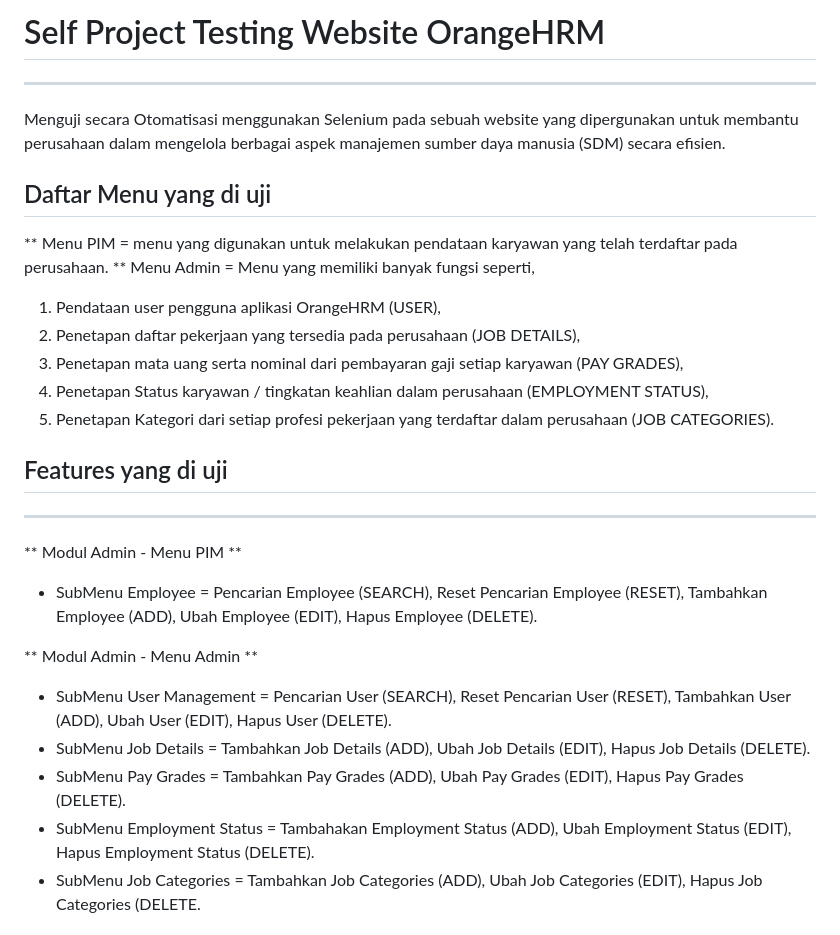
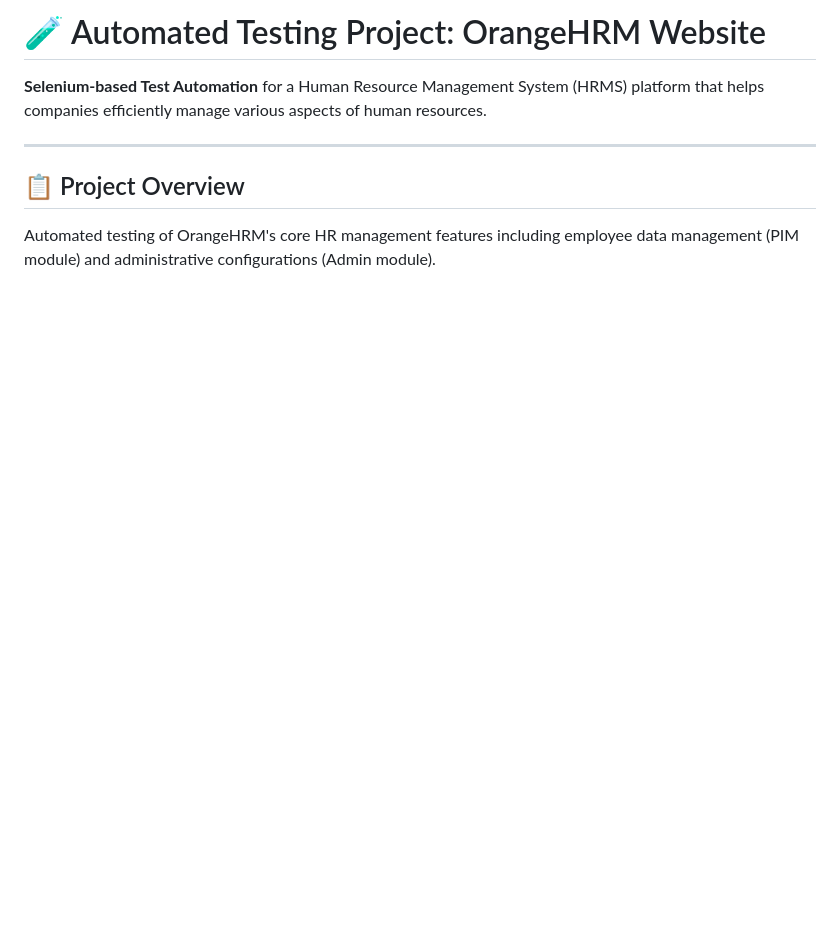
Before and after one commit to septian2410/SelfProject-Testing-WebsiteOrangeHRM-Selenium, a Markdown page: README.md, the part around one of its changes. GitHub-like rendering; blank space fills up the shorter version.

```diff
--- a/README.md
+++ b/README.md
@@ -1,25 +1,9 @@
-# Self Project Testing Website OrangeHRM
-------------------------
-Menguji secara Otomatisasi  menggunakan Selenium pada sebuah website yang dipergunakan untuk membantu perusahaan dalam mengelola berbagai aspek manajemen sumber daya manusia (SDM) secara efisien.
+# 🧪 Automated Testing Project: OrangeHRM Website
 
-## Daftar Menu yang di uji ##
-** Menu PIM = menu yang digunakan untuk melakukan pendataan karyawan yang telah terdaftar pada perusahaan.
-** Menu Admin = Menu yang memiliki banyak fungsi seperti,
-  1. Pendataan user pengguna aplikasi OrangeHRM (USER),
-  2. Penetapan daftar pekerjaan yang tersedia pada perusahaan (JOB DETAILS),
-  3. Penetapan mata uang serta nominal dari pembayaran gaji setiap karyawan (PAY GRADES),
-  4. Penetapan Status karyawan / tingkatan keahlian dalam perusahaan (EMPLOYMENT STATUS),
-  5. Penetapan Kategori dari setiap profesi pekerjaan yang terdaftar dalam perusahaan (JOB CATEGORIES).
+**Selenium-based Test Automation** for a Human Resource Management System (HRMS) platform that helps companies efficiently manage various aspects of human resources.
 
-## Features yang di uji
-------------------------
-** Modul Admin - Menu PIM **
-* SubMenu Employee = Pencarian Employee (SEARCH), Reset Pencarian Employee (RESET), Tambahkan Employee (ADD), Ubah Employee (EDIT), Hapus Employee (DELETE).
+---
 
-** Modul Admin - Menu Admin **
-* SubMenu User Management    = Pencarian User (SEARCH), Reset Pencarian User (RESET), Tambahkan User (ADD), Ubah User (EDIT), Hapus User (DELETE).
-* SubMenu Job Details        = Tambahkan Job Details (ADD), Ubah Job Details (EDIT), Hapus Job Details (DELETE).
-* SubMenu Pay Grades         = Tambahkan Pay Grades (ADD), Ubah Pay Grades (EDIT), Hapus Pay Grades (DELETE).
-* SubMenu Employment Status  = Tambahakan Employment Status (ADD), Ubah Employment Status (EDIT), Hapus Employment Status (DELETE).
-* SubMenu Job Categories     = Tambahkan Job Categories (ADD), Ubah Job Categories (EDIT), Hapus Job Categories (DELETE.
+## 📋 Project Overview
+Automated testing of OrangeHRM's core HR management features including employee data management (PIM module) and administrative configurations (Admin module).
 
```
Also changed, not shown: other parts of README.md (+82 -26 lines).
